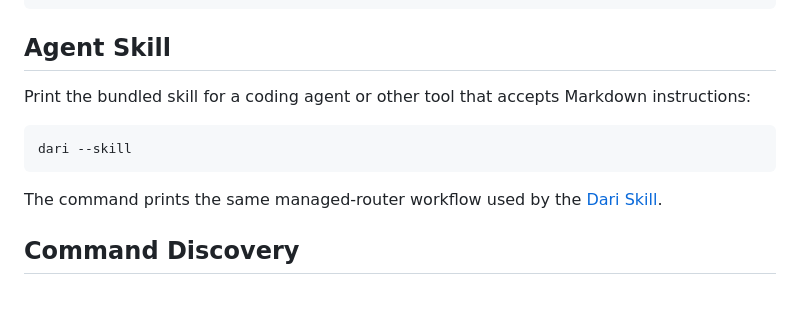
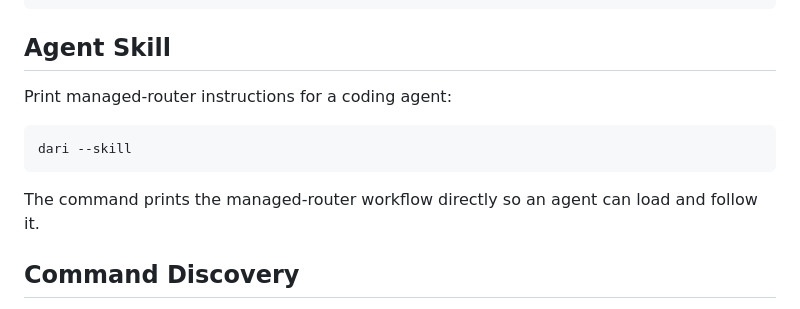
Before and after one commit to mupt-ai/dari-cli, a Markdown page: README.md, the part around the change. GitHub-like rendering.

````diff
--- a/README.md
+++ b/README.md
@@ -93,13 +93,13 @@ dari eval get <eval_id>
 
 ## Agent Skill
 
-Print the bundled skill for a coding agent or other tool that accepts Markdown instructions:
+Print managed-router instructions for a coding agent:
 
 ```bash
 dari --skill
 ```
 
-The command prints the same managed-router workflow used by the [Dari Skill](https://github.com/mupt-ai/dari-skill).
+The command prints the managed-router workflow directly so an agent can load and follow it.
 
 ## Command Discovery
 
````
Also changed, not shown: 1 other file.
